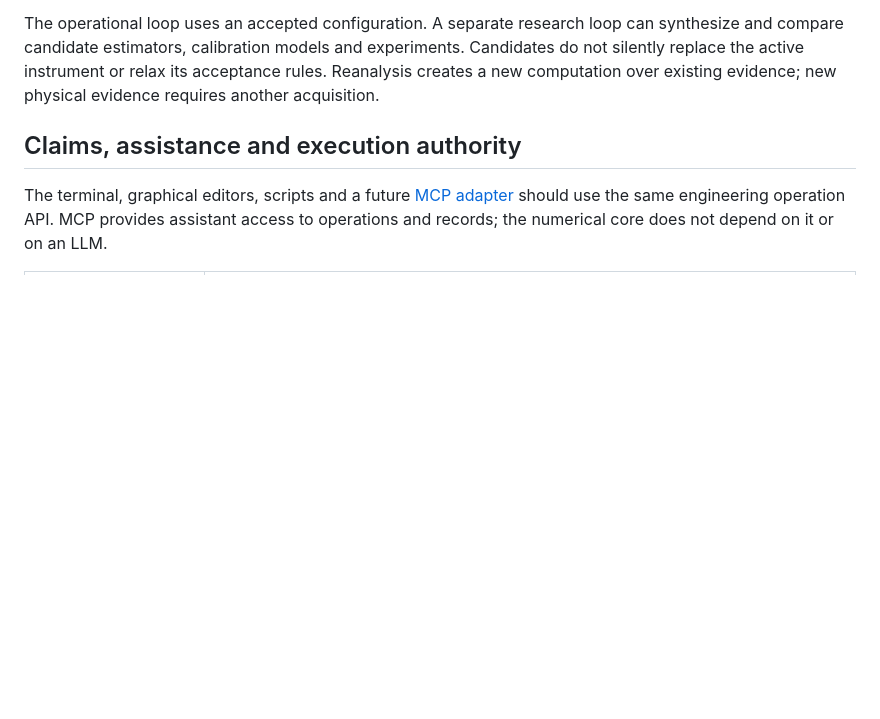
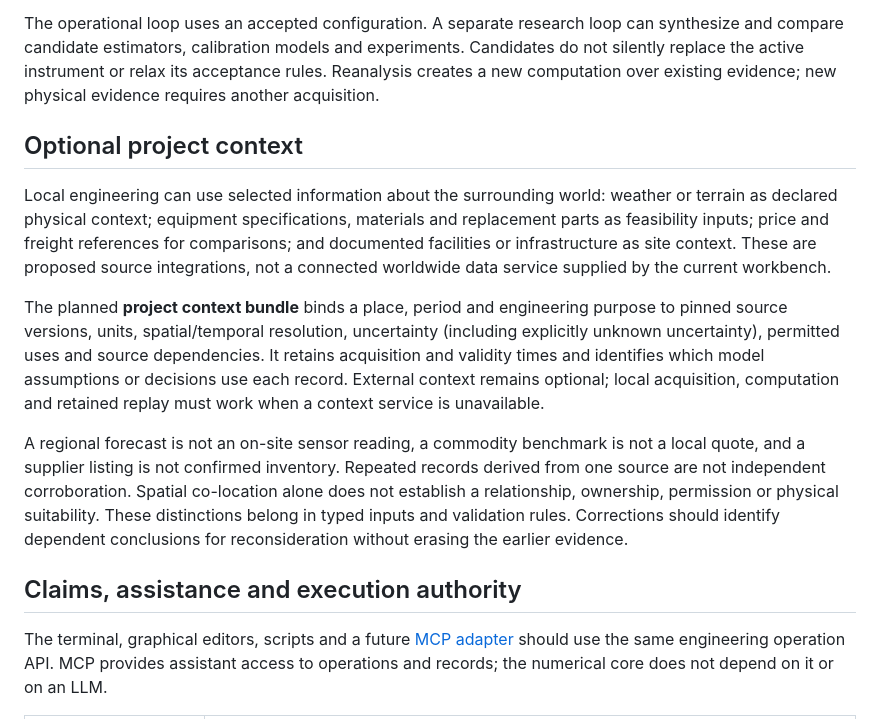
Before and after one commit to giasonpooni/Computational-Instrumentation-Workbench, a Markdown page: README.md, the part around the change. Drawn GitHub-style; blank space fills up the shorter version.

Commit message:
Include optional world context in scientific workspace scope

```diff
--- a/README.md
+++ b/README.md
@@ -137,6 +137,31 @@ can synthesize and compare candidate estimators, calibration models and
 experiments. Candidates do not silently replace the active instrument or relax
 its acceptance rules. Reanalysis creates a new computation over existing
 evidence; new physical evidence requires another acquisition.
+
+## Optional project context
+
+Local engineering can use selected information about the surrounding world:
+weather or terrain as declared physical context; equipment specifications,
+materials and replacement parts as feasibility inputs; price and freight
+references for comparisons; and documented facilities or infrastructure as site
+context. These are proposed source integrations, not a connected worldwide
+data service supplied by the current workbench.
+
+The planned **project context bundle** binds a place, period and engineering
+purpose to pinned source versions, units, spatial/temporal resolution,
+uncertainty (including explicitly unknown uncertainty), permitted uses and
+source dependencies. It retains acquisition and validity times and identifies
+which model assumptions or decisions use each record. External context remains
+optional; local acquisition, computation and retained replay must work when a
+context service is unavailable.
+
+A regional forecast is not an on-site sensor reading, a commodity benchmark is
+not a local quote, and a supplier listing is not confirmed inventory. Repeated
+records derived from one source are not independent corroboration. Spatial
+co-location alone does not establish a relationship, ownership, permission or
+physical suitability. These distinctions belong in typed inputs and validation
+rules. Corrections should identify dependent conclusions for reconsideration
+without erasing the earlier evidence.
 
 ## Claims, assistance and execution authority
 
```
